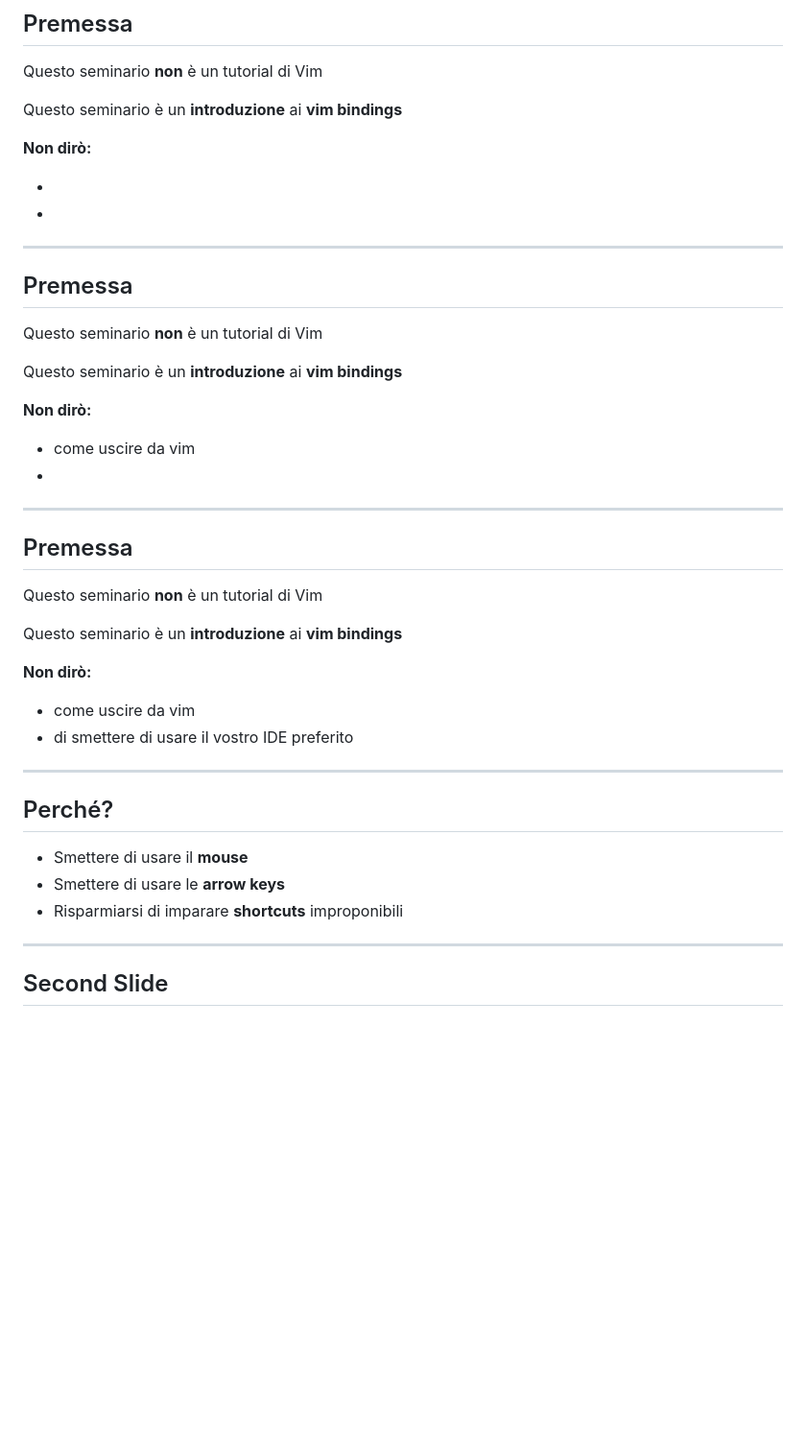
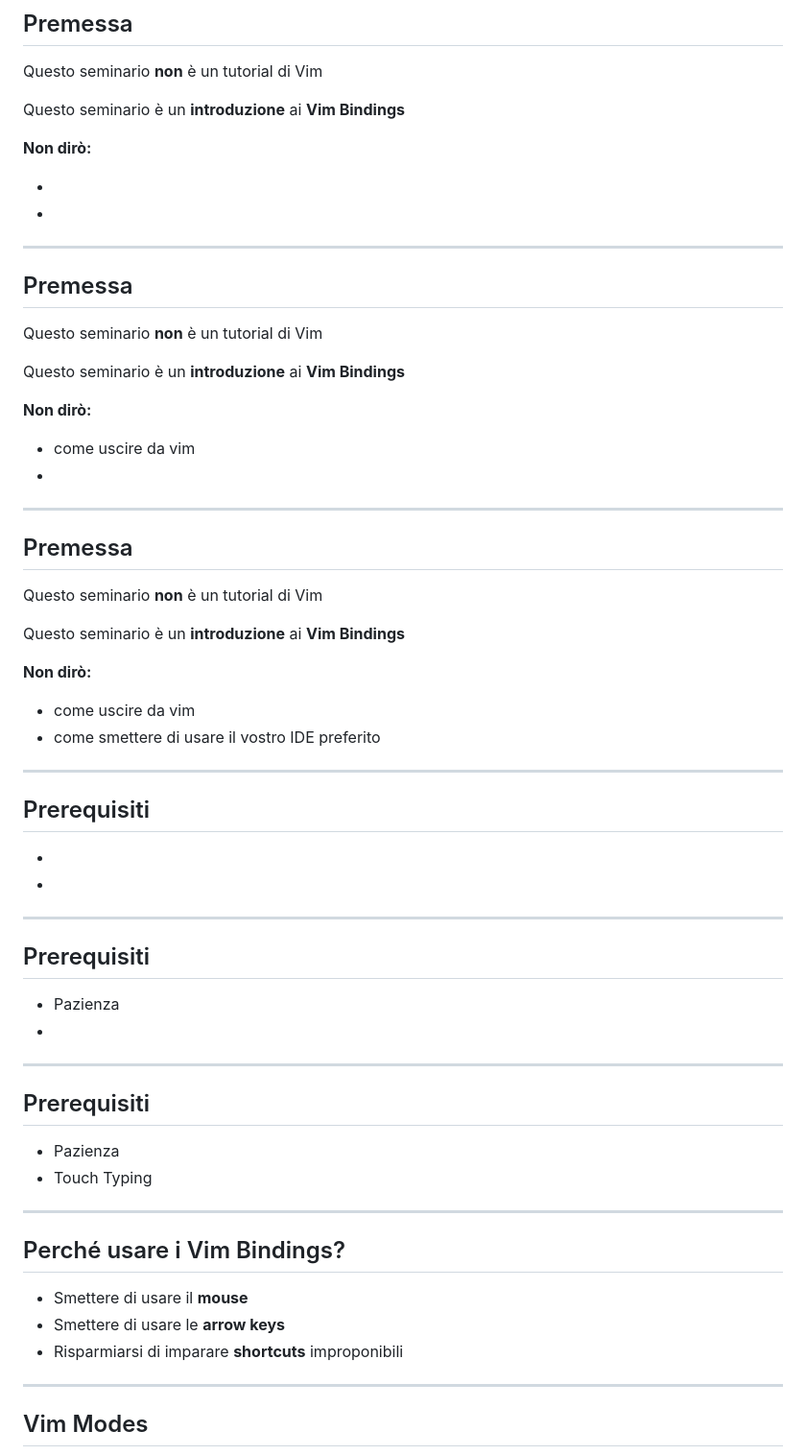
Before and after one commit to Oldranda1414/vimpres, a Markdown page: slides.md, the part around the change printed below. Shown: that part at 96% size. Rendered like a GitHub page; blank space fills up the shorter version.

Commit message:
working added a bunch of slides

```diff
--- a/slides.md
+++ b/slides.md
@@ -20,7 +20,7 @@ uncover
 
 Questo seminario __non__ è un tutorial di Vim
 
-Questo seminario è un __introduzione__ ai __vim bindings__
+Questo seminario è un __introduzione__ ai __Vim Bindings__
 
 __Non dirò:__
 
@@ -33,7 +33,7 @@ __Non dirò:__
 
 Questo seminario __non__ è un tutorial di Vim
 
-Questo seminario è un __introduzione__ ai __vim bindings__
+Questo seminario è un __introduzione__ ai __Vim Bindings__
 
 __Non dirò:__
 
@@ -46,16 +46,37 @@ __Non dirò:__
 
 Questo seminario __non__ è un tutorial di Vim
 
-Questo seminario è un __introduzione__ ai __vim bindings__
+Questo seminario è un __introduzione__ ai __Vim Bindings__
 
 __Non dirò:__
 
 - come uscire da vim
-- di smettere di usare il vostro IDE preferito
+- come smettere di usare il vostro IDE preferito
 
 ---
 
-## Perché?
+## Prerequisiti
+
+-
+-
+
+---
+
+## Prerequisiti
+
+- Pazienza
+-
+
+---
+
+## Prerequisiti
+
+- Pazienza
+- Touch Typing
+
+---
+
+## Perché usare i Vim Bindings?
 
 - Smettere di usare il __mouse__
 - Smettere di usare le __arrow keys__
@@ -63,5 +84,5 @@ __Non dirò:__
 
 ---
 
-## Second Slide
+## Vim Modes
 
```
Also changed, not shown: other parts of slides.md (+133 -4 lines), images/touch_typing.png (added), images/vim_modes.png (added), 1 other file.
